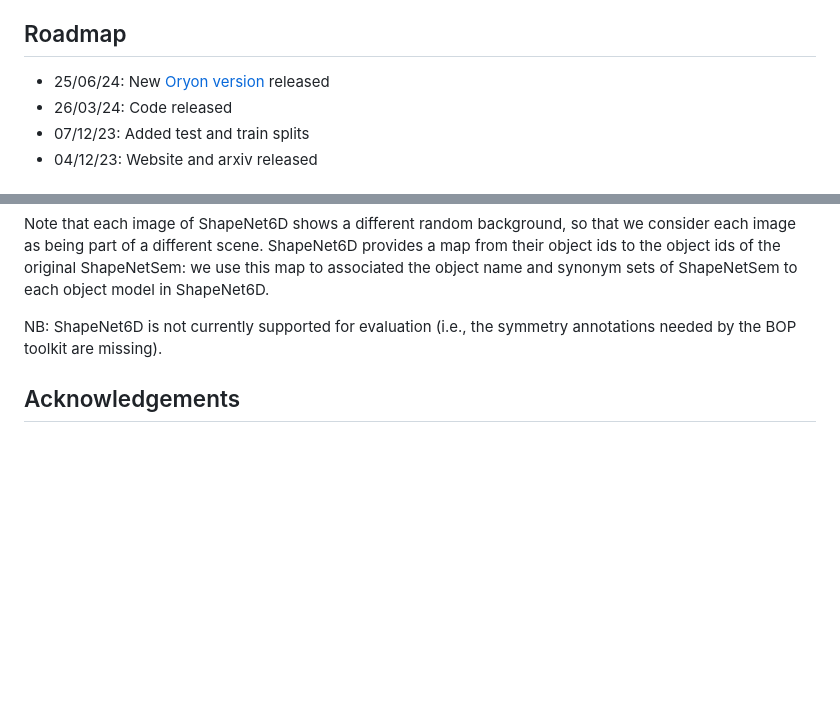
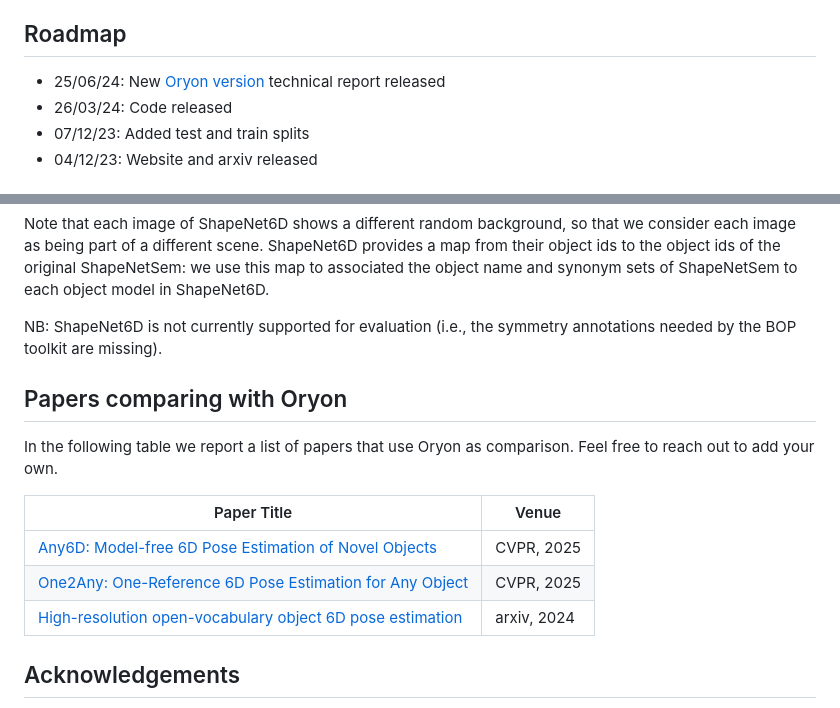
Before and after one commit to jcorsetti/oryon, a Markdown page: README.md, 2 parts joined by grey strips. GitHub-like rendering; blank space fills up the shorter version.

Commit message:
Added comparison papers in README

```diff
--- a/README.md
+++ b/README.md
@@ -8,7 +8,7 @@ This work featured as highlight paper at CVPR'24.
 
 ## Roadmap
 
-- 25/06/24: New [Oryon version](https://arxiv.org/abs/2406.16384) released
+- 25/06/24: New [Oryon version](https://arxiv.org/abs/2406.16384) technical report released
 - 26/03/24: Code released
 - 07/12/23: Added test and train splits
 - 04/12/23: Website and arxiv released
@@ -95,6 +95,16 @@ ShapeNet6D provides a map from their object ids to the object ids of the origina
 
 NB: ShapeNet6D is not currently supported for evaluation (i.e., the symmetry annotations needed by the BOP toolkit are missing).
 
+## Papers comparing with Oryon
+
+In the following table we report a list of papers that use Oryon as comparison. Feel free to reach out to add your own.
+
+| Paper Title                                                                                                               | Venue |
+|---------------------------------------------------------------------------------------------------------------------------| ----------------------|
+| [Any6D: Model-free 6D Pose Estimation of Novel Objects](https://arxiv.org/abs/2503.18673) | CVPR, 2025|
+| [One2Any: One-Reference 6D Pose Estimation for Any Object](https://arxiv.org/abs/2505.04109) | CVPR, 2025|
+| [High-resolution open-vocabulary object 6D pose estimation](https://arxiv.org/abs/2406.16384) | arxiv, 2024|
+
 ## Acknowledgements
 
 This work was supported by the European Union’s Horizon Europe research and innovation programme under grant agreement No 101058589 (AI-PRISM), and made use of time on Tier 2 HPC facility JADE2, funded by EPSRC (EP/T022205/1).
```
